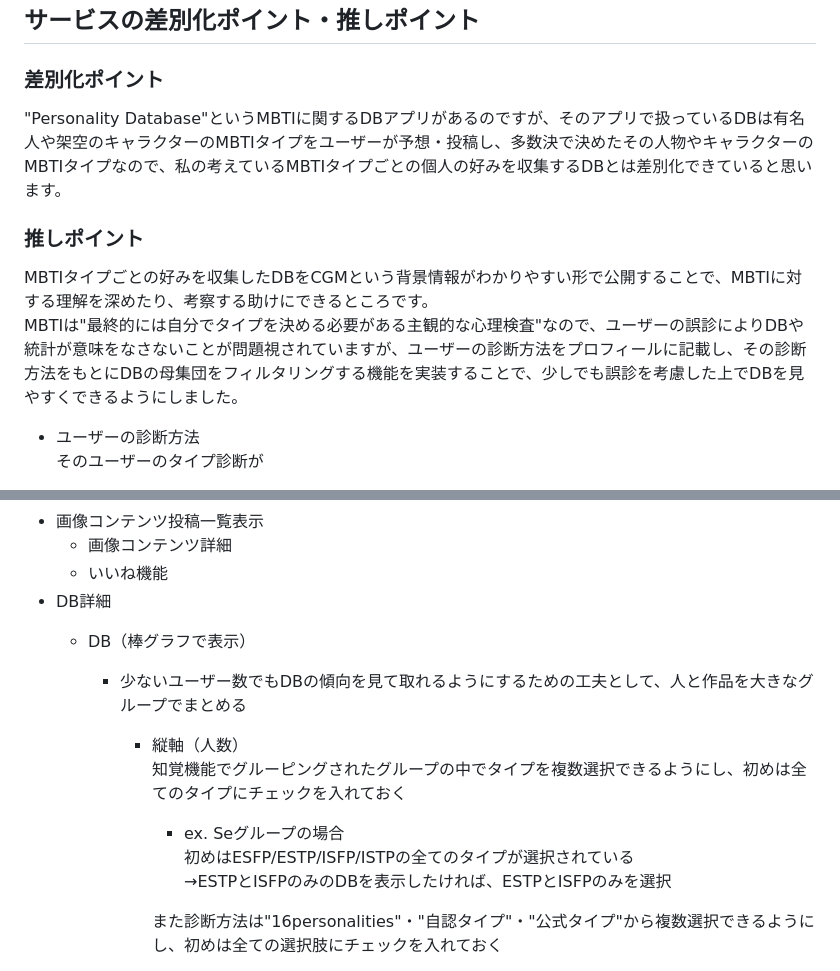
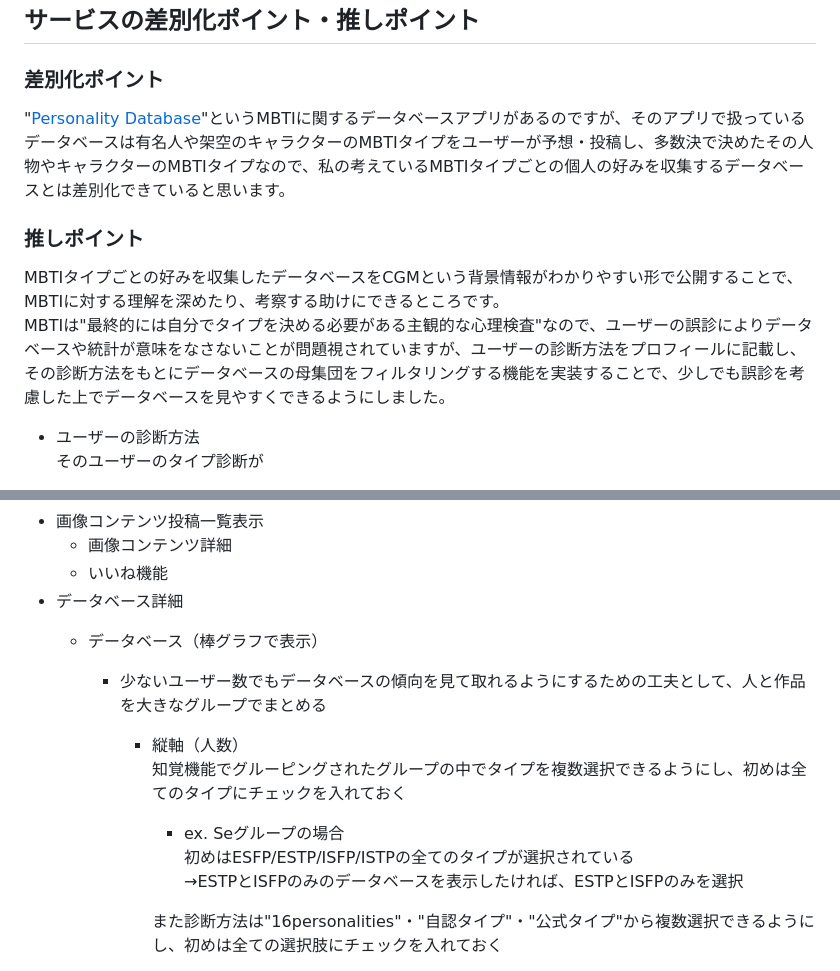
Before and after one commit to kentoiinuma/MBTI-Database, a Markdown page: README.md, 2 parts joined by grey strips. Rendered like a GitHub page.

```diff
--- a/README.md
+++ b/README.md
@@ -42,11 +51,11 @@ XでMBTIに興味がある人たちのポストを見ていると、私と同じ
 
 ## サービスの差別化ポイント・推しポイント
 ### 差別化ポイント
-"Personality Database"というMBTIに関するDBアプリがあるのですが、そのアプリで扱っているDBは有名人や架空のキャラクターのMBTIタイプをユーザーが予想・投稿し、多数決で決めたその人物やキャラクターのMBTIタイプなので、私の考えているMBTIタイプごとの個人の好みを収集するDBとは差別化できていると思います。
+"[Personality Database](https://www.personality-database.com)"というMBTIに関するデータベースアプリがあるのですが、そのアプリで扱っているデータベースは有名人や架空のキャラクターのMBTIタイプをユーザーが予想・投稿し、多数決で決めたその人物やキャラクターのMBTIタイプなので、私の考えているMBTIタイプごとの個人の好みを収集するデータベースとは差別化できていると思います。
 
 ### 推しポイント
-MBTIタイプごとの好みを収集したDBをCGMという背景情報がわかりやすい形で公開することで、MBTIに対する理解を深めたり、考察する助けにできるところです。
-MBTIは"最終的には自分でタイプを決める必要がある主観的な心理検査"なので、ユーザーの誤診によりDBや統計が意味をなさないことが問題視されていますが、ユーザーの診断方法をプロフィールに記載し、その診断方法をもとにDBの母集団をフィルタリングする機能を実装することで、少しでも誤診を考慮した上でDBを見やすくできるようにしました。
+MBTIタイプごとの好みを収集したデータベースをCGMという背景情報がわかりやすい形で公開することで、MBTIに対する理解を深めたり、考察する助けにできるところです。
+MBTIは"最終的には自分でタイプを決める必要がある主観的な心理検査"なので、ユーザーの誤診によりデータベースや統計が意味をなさないことが問題視されていますが、ユーザーの診断方法をプロフィールに記載し、その診断方法をもとにデータベースの母集団をフィルタリングする機能を実装することで、少しでも誤診を考慮した上でデータベースを見やすくできるようにしました。
 - ユーザーの診断方法
 そのユーザーのタイプ診断が
     - 診断サイトのみを通じて決定したものなのか？（[16personalities](https://www.16personalities.com/ja)）
@@ -81,16 +90,16 @@ MBTIは"最終的には自分でタイプを決める必要がある主観的な
 - 画像コンテンツ投稿一覧表示
     - 画像コンテンツ詳細
     - いいね機能
-- DB詳細
-    - DB（棒グラフで表示）
-        - 少ないユーザー数でもDBの傾向を見て取れるようにするための工夫として、人と作品を大きなグループでまとめる
+- データベース詳細
+    - データベース（棒グラフで表示）
+        - 少ないユーザー数でもデータベースの傾向を見て取れるようにするための工夫として、人と作品を大きなグループでまとめる
             - 縦軸（人数）
             知覚機能でグルーピングされたグループの中でタイプを複数選択できるようにし、初めは全てのタイプにチェックを入れておく
 
                 - ex.
                 Seグループの場合
                 初めはESFP/ESTP/ISFP/ISTPの全てのタイプが選択されている
-                →ESTPとISFPのみのDBを表示したければ、ESTPとISFPのみを選択
+                →ESTPとISFPのみのデータベースを表示したければ、ESTPとISFPのみを選択
 
                 また診断方法は"16personalities"・"自認タイプ"・"公式タイプ"から複数選択できるようにし、初めは全ての選択肢にチェックを入れておく
 
```
Also changed, not shown: other parts of README.md (+16 -7 lines).
